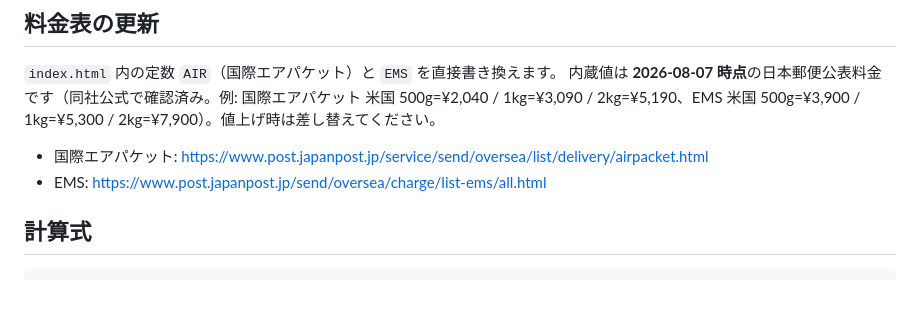
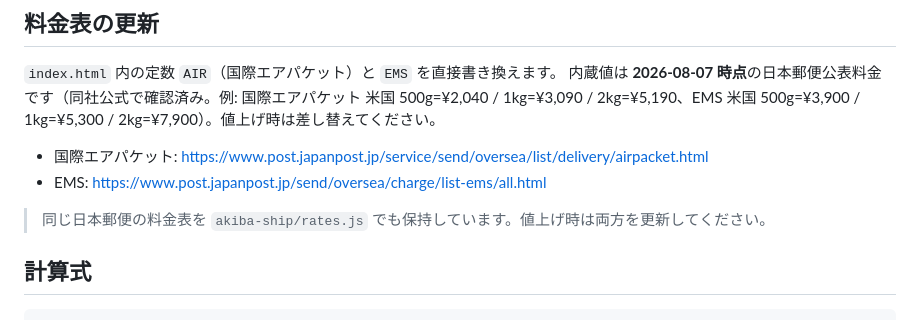
Before and after one commit to gamegamesan-dot/pj_price, a Markdown page: README.md, the part around the change. GitHub-like rendering; blank space fills up the shorter version.

Commit message:
Add cross-reference note for shared Japan Post rate tables
Co-Authored-By: Claude Opus 4.8 <noreply@anthropic.com>

````diff
--- a/README.md
+++ b/README.md
@@ -50,6 +50,8 @@ const V = 'pj-pricing-v5';
 - 国際エアパケット: https://www.post.japanpost.jp/service/send/oversea/list/delivery/airpacket.html
 - EMS: https://www.post.japanpost.jp/send/oversea/charge/list-ems/all.html
 
+> 同じ日本郵便の料金表を `akiba-ship/rates.js` でも保持しています。値上げ時は両方を更新してください。
+
 ## 計算式
 
 ```
````
